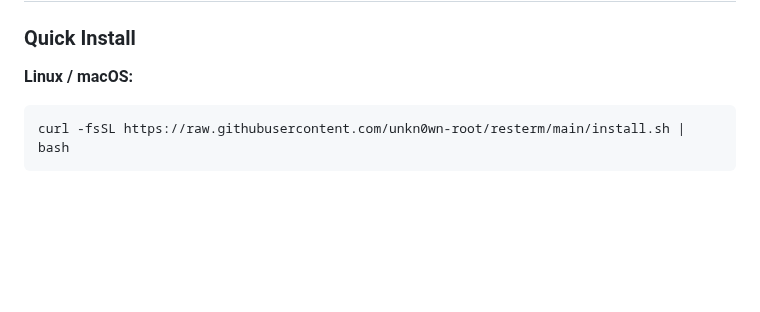
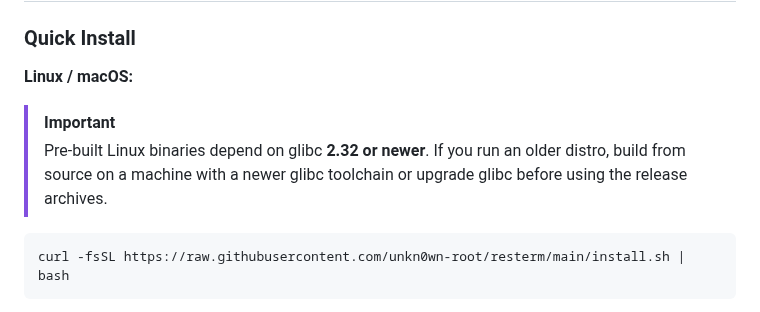
Before and after one commit to unkn0wn-root/resterm, a Markdown page: README.md, the part around the change. Rendered like a GitHub page; blank space fills up the shorter version.

Commit message:
Add README note about Linux glibc >=2.32 requirement

````diff
--- a/README.md
+++ b/README.md
@@ -89,6 +89,9 @@ It pairs a Vim-like-style editor with a workspace explorer, response diff, histo
 ### Quick Install
 
 **Linux / macOS:**
+
+> [!IMPORTANT]
+> Pre-built Linux binaries depend on glibc **2.32 or newer**. If you run an older distro, build from source on a machine with a newer glibc toolchain or upgrade glibc before using the release archives.
 
 ```bash
 curl -fsSL https://raw.githubusercontent.com/unkn0wn-root/resterm/main/install.sh | bash
````
